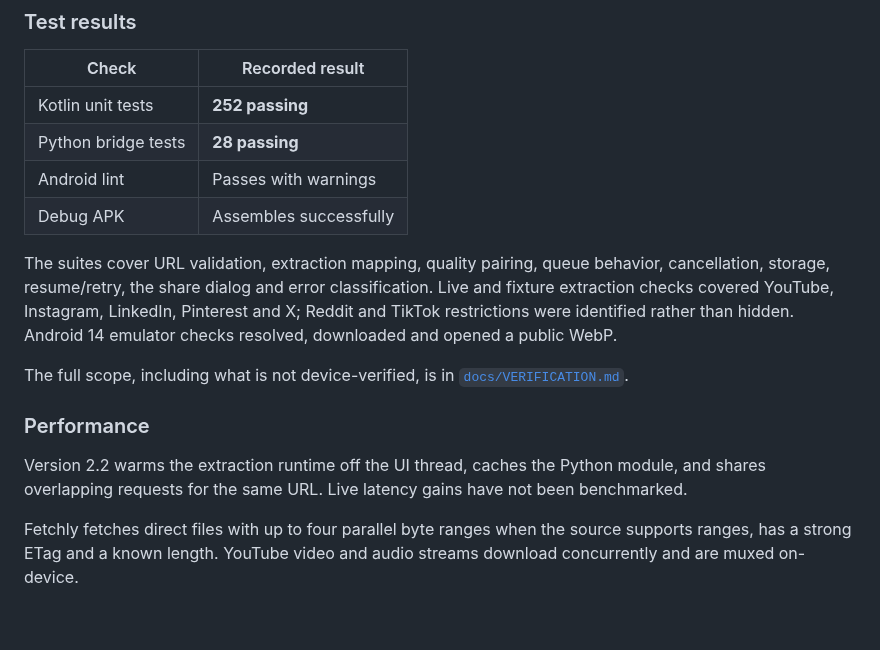
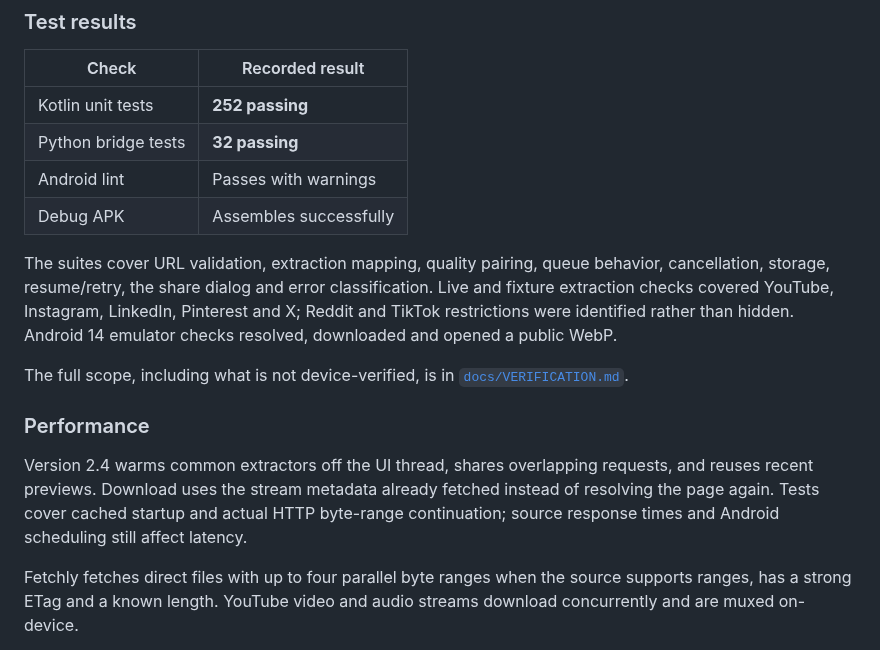
Before and after one commit to mrduhlol/Fetchly, a Markdown page: README.md, the part around the change. Drawn GitHub-style; blank space fills up the shorter version.

Commit message:
Describe faster download startup and the expanded 2.4 checks

```diff
--- a/README.md
+++ b/README.md
@@ -46,7 +46,7 @@ No backend, no account, no API key, no configuration. Resolution, downloading an
 | Check | Recorded result |
 | --- | --- |
 | Kotlin unit tests | **252 passing** |
-| Python bridge tests | **28 passing** |
+| Python bridge tests | **32 passing** |
 | Android lint | Passes with warnings |
 | Debug APK | Assembles successfully |
 
@@ -56,7 +56,7 @@ The full scope, including what is not device-verified, is in [`docs/VERIFICATION
 
 ### Performance
 
-Version 2.2 warms the extraction runtime off the UI thread, caches the Python module, and shares overlapping requests for the same URL. Live latency gains have not been benchmarked.
+Version 2.4 warms common extractors off the UI thread, shares overlapping requests, and reuses recent previews. Download uses the stream metadata already fetched instead of resolving the page again. Tests cover cached startup and actual HTTP byte-range continuation; source response times and Android scheduling still affect latency.
 
 Fetchly fetches direct files with up to four parallel byte ranges when the source supports ranges, has a strong ETag and a known length. YouTube video and audio streams download concurrently and are muxed on-device.
 
```
